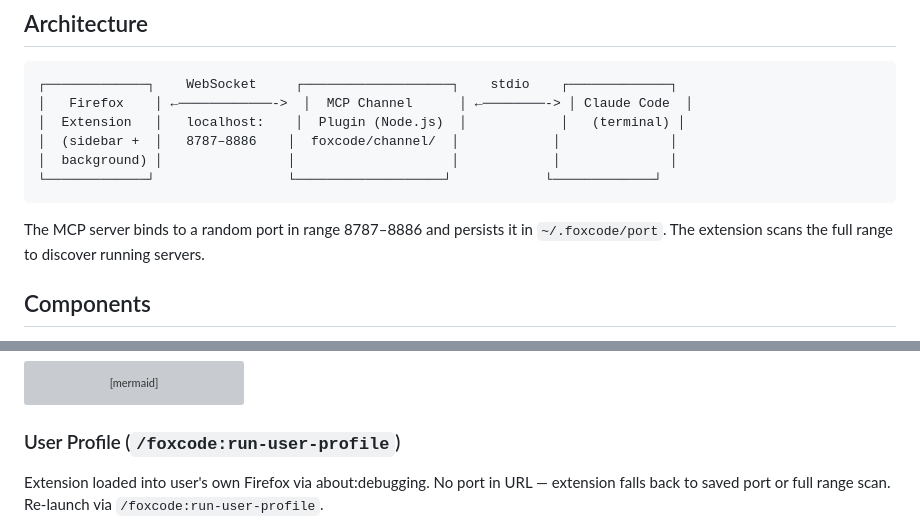
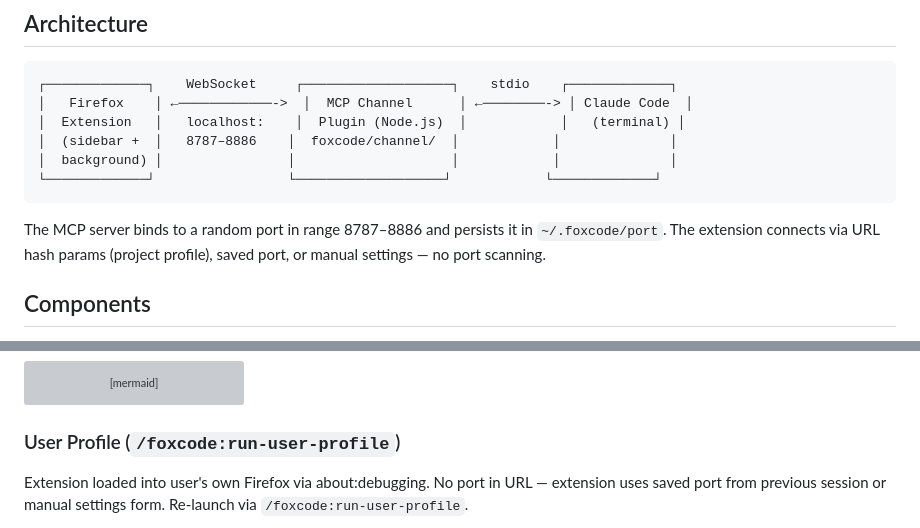
Before and after one commit to korchasa/foxcode, a Markdown page: README.md, 2 parts joined by grey strips. Drawn GitHub-style; grey boxes are pictures that could not be loaded.

````diff
--- a/README.md
+++ b/README.md
@@ -43,7 +44,7 @@ Launch FoxCode with one of two modes:
 └─────────────┘                 └───────────────────┘            └─────────────┘
 ```
 
-The MCP server binds to a random port in range 8787–8886 and persists it in `~/.foxcode/port`. The extension scans the full range to discover running servers.
+The MCP server binds to a random port in range 8787–8886 and persists it in `~/.foxcode/port`. The extension connects via URL hash params (project profile), saved port, or manual settings — no port scanning.
 
 ## Components
 
@@ -97,7 +98,7 @@ sequenceDiagram
 
 ### User Profile (`/foxcode:run-user-profile`)
 
-Extension loaded into user's own Firefox via about:debugging. No port in URL — extension falls back to saved port or full range scan. Re-launch via `/foxcode:run-user-profile`.
+Extension loaded into user's own Firefox via about:debugging. No port in URL — extension uses saved port from previous session or manual settings form. Re-launch via `/foxcode:run-user-profile`.
 
 ```mermaid
 sequenceDiagram
````
Also changed, not shown: other parts of README.md (+45 -56 lines), documents/requirements.md (+12 -6 lines).
